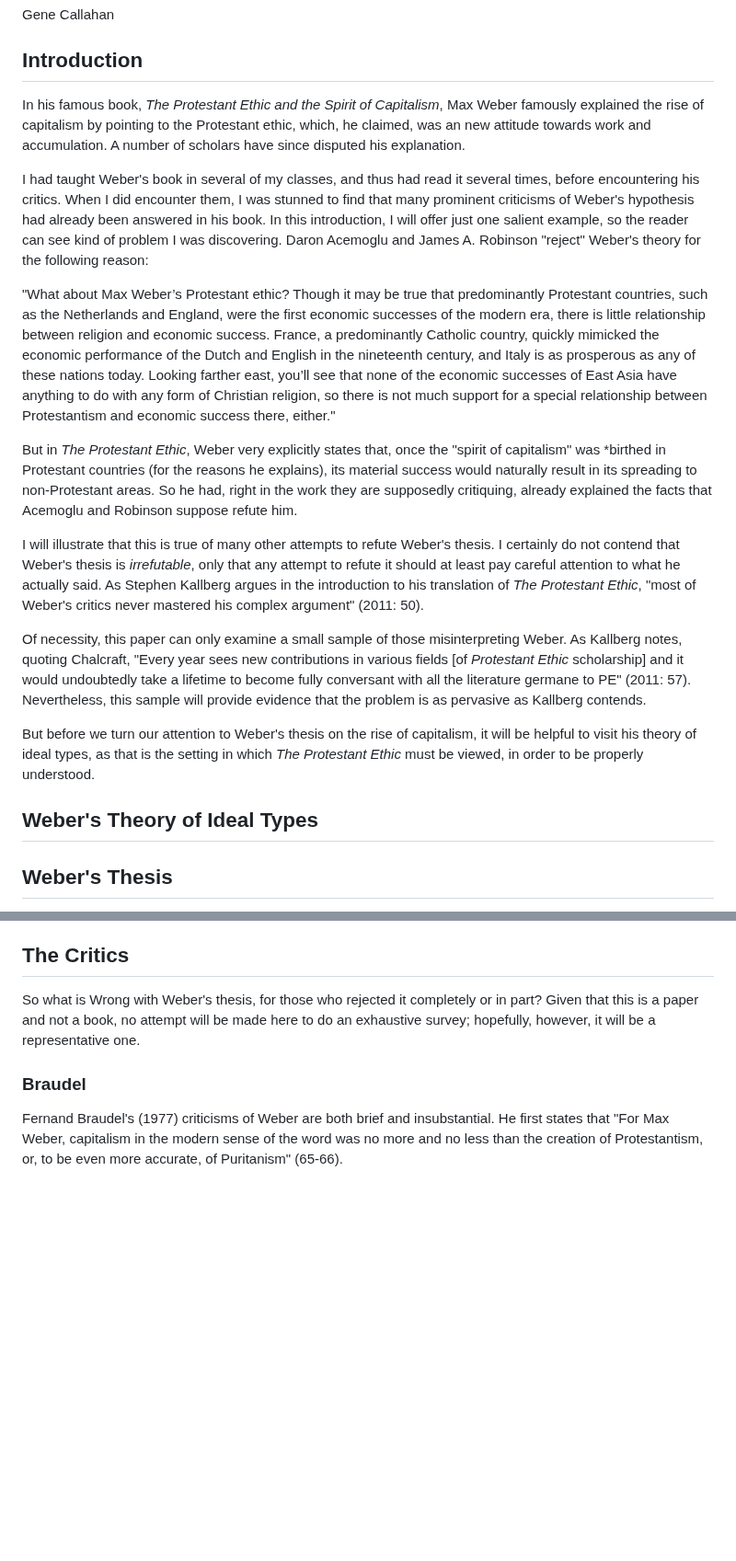
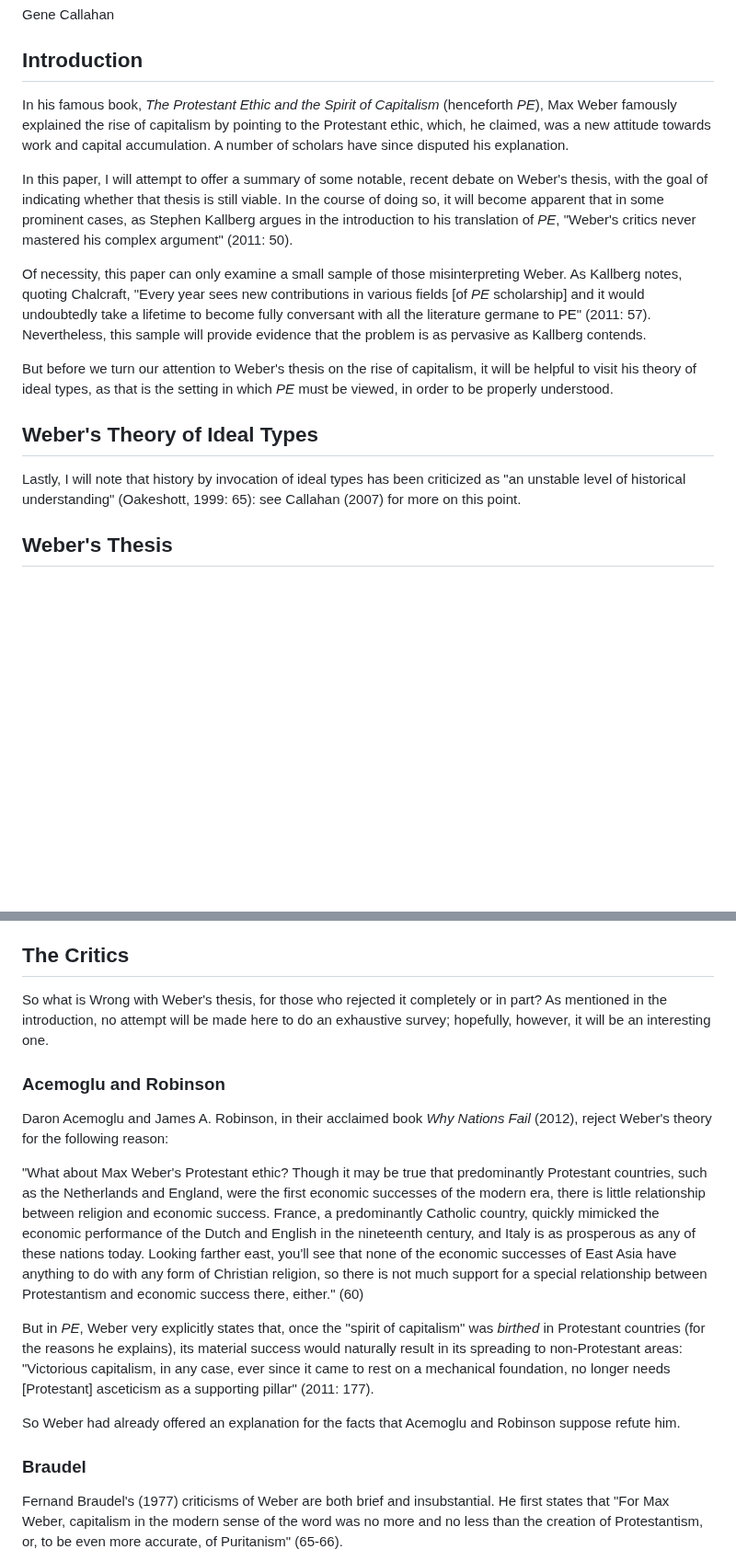
Before and after one commit to gcallah/work, a Markdown page: chaps/weber.md, 2 parts joined by grey strips. Shown at 92% size. Drawn GitHub-style; blank space fills up the shorter version.

Commit message:
Adding more critics and new intro to Weber.

```diff
--- a/chaps/weber.md
+++ b/chaps/weber.md
@@ -4,45 +4,29 @@ Gene Callahan
 
 ## Introduction
 
-In his famous book, *The Protestant Ethic and the Spirit of Capitalism*,
-Max Weber famously explained the rise of capitalism by pointing to the Protestant ethic, which, he claimed, was an new
-attitude towards work and accumulation. A number of scholars have since disputed his explanation.
+In his famous book, *The Protestant Ethic and the Spirit of Capitalism* (henceforth *PE*),
+Max Weber famously explained the rise of capitalism by pointing to the Protestant ethic, which, he claimed, was a new
+attitude towards work and capital accumulation. A number of scholars have since disputed his explanation.
 
-I had taught Weber's book in several of my classes, and thus had read it several times, before encountering his critics.
-When I did encounter them, I was stunned to find that many prominent criticisms of Weber's hypothesis had already been
-answered in his book. In this introduction, I will offer just one salient example, so the reader can see kind of
-problem I was discovering. Daron Acemoglu and James A. Robinson "reject" Weber's theory for the following reason:
-
-"What about Max Weber’s Protestant ethic? Though it may be true that predominantly Protestant countries, such as the
-Netherlands and England, were the first economic successes of the modern era, there is little relationship between
-religion and economic success. France, a predominantly Catholic country, quickly mimicked the economic performance of
-the Dutch and English in the nineteenth century, and Italy is as prosperous as any of these nations today. Looking
-farther east, you’ll see that none of the economic successes of East Asia have anything to do with any form of Christian
-religion, so there is not much support for a special relationship between Protestantism and economic success there,
-either."
-
-But in *The Protestant Ethic*, Weber very explicitly states that, once the "spirit of capitalism" was *birthed in
-Protestant countries (for the reasons he explains), its material success would naturally result in its spreading to
-non-Protestant areas. So he had, right in the work they are supposedly critiquing, already explained the facts that
-Acemoglu and Robinson suppose refute him.
-
-I will illustrate that this is true of many other attempts to refute Weber's thesis. I certainly do not contend that
-Weber's thesis is *irrefutable*, only that any attempt to refute it should at least pay careful attention to what he
-actually said. As Stephen Kallberg argues in the introduction to his translation of *The Protestant Ethic*, "most of
-Weber's critics never mastered his complex argument" (2011: 50).
+In this paper, I will attempt to offer a summary of some notable, recent debate on Weber's thesis, with the goal of
+indicating whether that thesis is still viable. In the course of doing so, it will become apparent that in some
+prominent cases, as Stephen Kallberg argues in the introduction to his translation of *PE*, "Weber's critics never
+mastered his complex argument" (2011: 50).
 
 Of necessity, this paper can only examine a small sample of those misinterpreting Weber. As Kallberg notes, quoting
-Chalcraft, "Every year sees new contributions in various fields [of *Protestant Ethic* scholarship]
+Chalcraft, "Every year sees new contributions in various fields [of *PE* scholarship]
 and it would undoubtedly take a lifetime to become
 fully conversant with all the literature germane to PE" (2011: 57). Nevertheless, this sample will provide evidence that
 the problem is as pervasive as Kallberg contends.
 
 But before we turn our attention to Weber's thesis on the rise of capitalism, it will be helpful to visit his theory of ideal
-types, as that is the setting in which *The Protestant Ethic* must be viewed, in order to be properly understood.
+types, as that is the setting in which *PE* must be viewed, in order to be properly understood.
 
 
 ## Weber's Theory of Ideal Types
 
+Lastly, I will note that history by invocation of ideal types has been criticized as "an unstable level of historical
+understanding" (Oakeshott, 1999: 65): see Callahan (2007) for more on this point.
 
 ## Weber's Thesis
 
@@ -138,10 +122,29 @@ that leads to unlimited acquisition.
 
 ## The Critics
 
-So what is Wrong with Weber's thesis, for those who rejected it completely or in part? Given that this is a paper and
-not a book, no attempt will be made here to do an exhaustive survey; hopefully, however, it will be a representative
-one.
+So what is Wrong with Weber's thesis, for those who rejected it completely or in part? As mentioned in the introduction,
+no attempt will be made here to do an exhaustive survey; hopefully, however, it will be an interesting one.
 
+
+### Acemoglu and Robinson
+
+Daron Acemoglu and James A. Robinson, in their acclaimed book *Why Nations Fail* (2012),
+reject Weber's theory for the following reason:
+
+"What about Max Weber's Protestant ethic? Though it may be true that predominantly Protestant countries, such as the
+Netherlands and England, were the first economic successes of the modern era, there is little relationship between
+religion and economic success. France, a predominantly Catholic country, quickly mimicked the economic performance of
+the Dutch and English in the nineteenth century, and Italy is as prosperous as any of these nations today. Looking
+farther east, you'll see that none of the economic successes of East Asia have anything to do with any form of Christian
+religion, so there is not much support for a special relationship between Protestantism and economic success there,
+either." (60)
+
+But in *PE*, Weber very explicitly states that, once the "spirit of capitalism" was *birthed* in
+Protestant countries (for the reasons he explains), its material success would naturally result in its spreading to
+non-Protestant areas: "Victorious capitalism, in any case, ever since it came to rest on a mechanical foundation, no
+longer needs [Protestant] asceticism as a supporting pillar" (2011: 177).
+
+So Weber had already offered an explanation for the facts that Acemoglu and Robinson suppose refute him.
 
 ### Braudel
 
```
Also changed, not shown: other parts of chaps/weber.md (+37 -2 lines).
